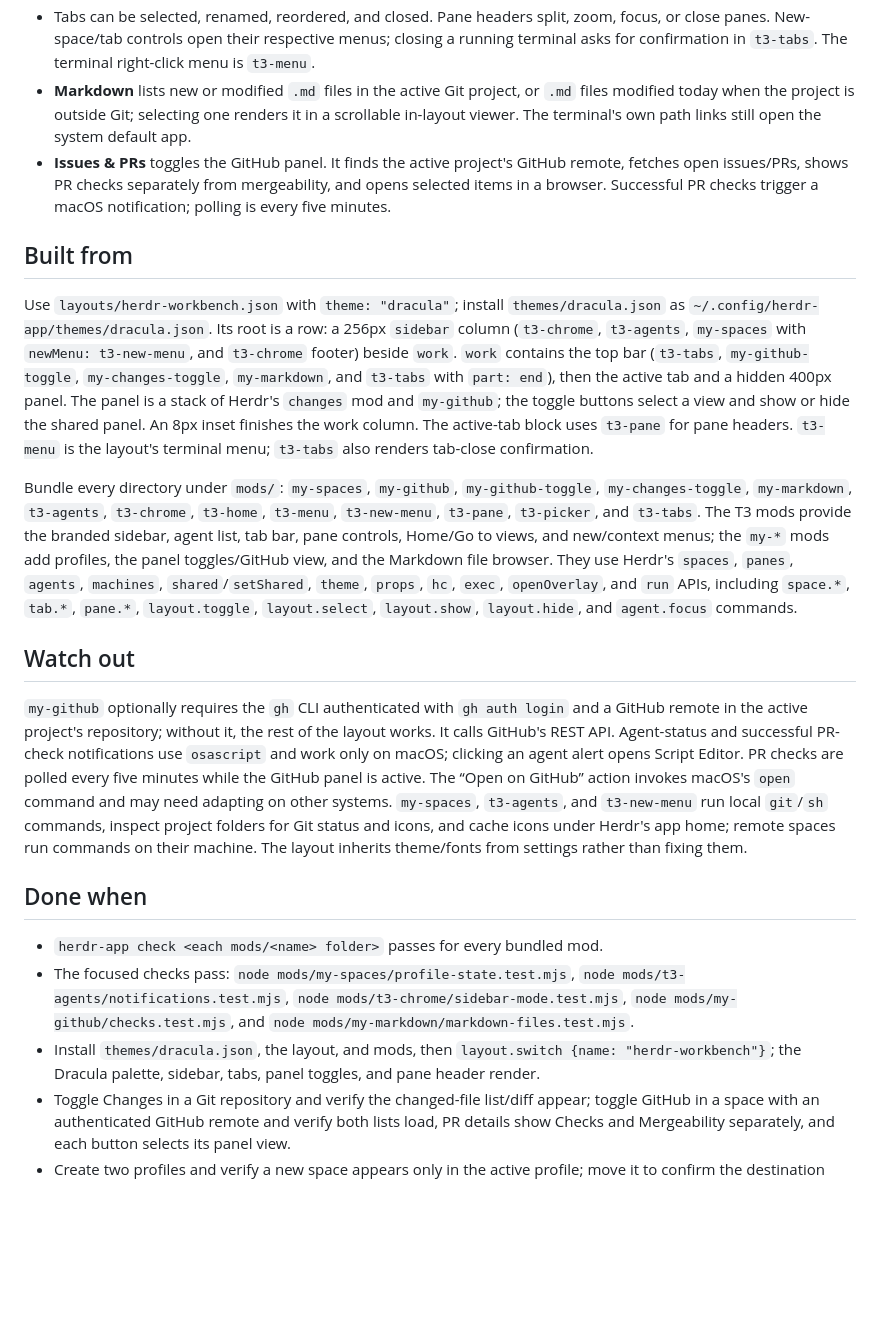
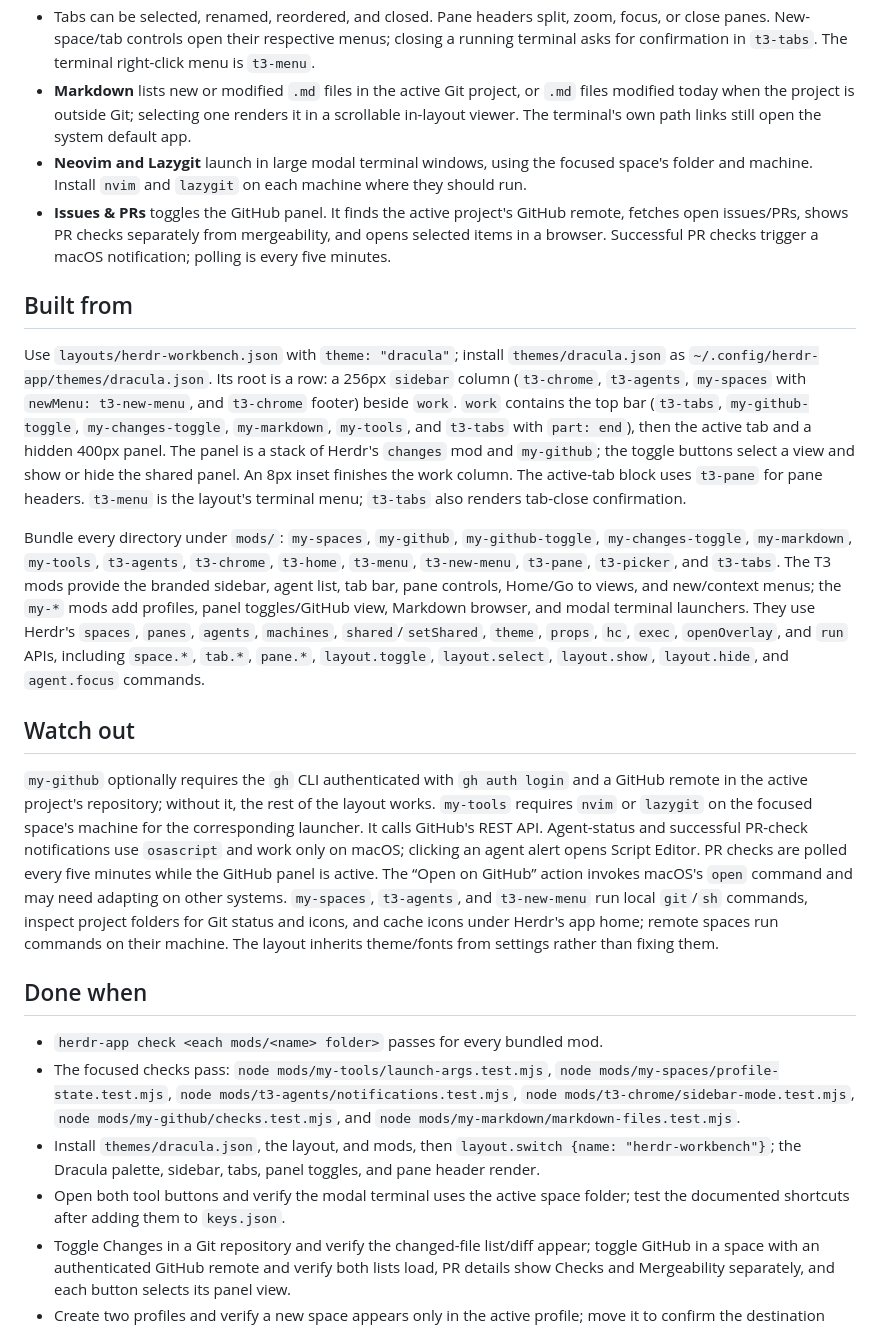
Before and after one commit to ricbermo/herdr-workbench, a Markdown page: RECIPE.md, the part around one of its changes. GitHub-like rendering; blank space fills up the shorter version.

```diff
--- a/RECIPE.md
+++ b/RECIPE.md
@@ -12,19 +12,21 @@ A dark, terminal-first workspace with agent activity and project spaces on the l
 - Spaces are grouped by repository/worktree and machine. The profile picker lets people create, rename, delete, and switch profiles, and move spaces between them. New spaces belong to the active profile; rows can be selected, reordered, or opened in another machine. Git status and project icons update from the current folders.
 - Tabs can be selected, renamed, reordered, and closed. Pane headers split, zoom, focus, or close panes. New-space/tab controls open their respective menus; closing a running terminal asks for confirmation in `t3-tabs`. The terminal right-click menu is `t3-menu`.
 - **Markdown** lists new or modified `.md` files in the active Git project, or `.md` files modified today when the project is outside Git; selecting one renders it in a scrollable in-layout viewer. The terminal's own path links still open the system default app.
+- **Neovim and Lazygit** launch in large modal terminal windows, using the focused space's folder and machine. Install `nvim` and `lazygit` on each machine where they should run.
 - **Issues & PRs** toggles the GitHub panel. It finds the active project's GitHub remote, fetches open issues/PRs, shows PR checks separately from mergeability, and opens selected items in a browser. Successful PR checks trigger a macOS notification; polling is every five minutes.
 
 ## Built from
-Use `layouts/herdr-workbench.json` with `theme: "dracula"`; install `themes/dracula.json` as `~/.config/herdr-app/themes/dracula.json`. Its root is a row: a 256px `sidebar` column (`t3-chrome`, `t3-agents`, `my-spaces` with `newMenu: t3-new-menu`, and `t3-chrome` footer) beside `work`. `work` contains the top bar (`t3-tabs`, `my-github-toggle`, `my-changes-toggle`, `my-markdown`, and `t3-tabs` with `part: end`), then the active tab and a hidden 400px panel. The panel is a stack of Herdr's `changes` mod and `my-github`; the toggle buttons select a view and show or hide the shared panel. An 8px inset finishes the work column. The active-tab block uses `t3-pane` for pane headers. `t3-menu` is the layout's terminal menu; `t3-tabs` also renders tab-close confirmation.
+Use `layouts/herdr-workbench.json` with `theme: "dracula"`; install `themes/dracula.json` as `~/.config/herdr-app/themes/dracula.json`. Its root is a row: a 256px `sidebar` column (`t3-chrome`, `t3-agents`, `my-spaces` with `newMenu: t3-new-menu`, and `t3-chrome` footer) beside `work`. `work` contains the top bar (`t3-tabs`, `my-github-toggle`, `my-changes-toggle`, `my-markdown`, `my-tools`, and `t3-tabs` with `part: end`), then the active tab and a hidden 400px panel. The panel is a stack of Herdr's `changes` mod and `my-github`; the toggle buttons select a view and show or hide the shared panel. An 8px inset finishes the work column. The active-tab block uses `t3-pane` for pane headers. `t3-menu` is the layout's terminal menu; `t3-tabs` also renders tab-close confirmation.
 
-Bundle every directory under `mods/`: `my-spaces`, `my-github`, `my-github-toggle`, `my-changes-toggle`, `my-markdown`, `t3-agents`, `t3-chrome`, `t3-home`, `t3-menu`, `t3-new-menu`, `t3-pane`, `t3-picker`, and `t3-tabs`. The T3 mods provide the branded sidebar, agent list, tab bar, pane controls, Home/Go to views, and new/context menus; the `my-*` mods add profiles, the panel toggles/GitHub view, and the Markdown file browser. They use Herdr's `spaces`, `panes`, `agents`, `machines`, `shared`/`setShared`, `theme`, `props`, `hc`, `exec`, `openOverlay`, and `run` APIs, including `space.*`, `tab.*`, `pane.*`, `layout.toggle`, `layout.select`, `layout.show`, `layout.hide`, and `agent.focus` commands.
+Bundle every directory under `mods/`: `my-spaces`, `my-github`, `my-github-toggle`, `my-changes-toggle`, `my-markdown`, `my-tools`, `t3-agents`, `t3-chrome`, `t3-home`, `t3-menu`, `t3-new-menu`, `t3-pane`, `t3-picker`, and `t3-tabs`. The T3 mods provide the branded sidebar, agent list, tab bar, pane controls, Home/Go to views, and new/context menus; the `my-*` mods add profiles, panel toggles/GitHub view, Markdown browser, and modal terminal launchers. They use Herdr's `spaces`, `panes`, `agents`, `machines`, `shared`/`setShared`, `theme`, `props`, `hc`, `exec`, `openOverlay`, and `run` APIs, including `space.*`, `tab.*`, `pane.*`, `layout.toggle`, `layout.select`, `layout.show`, `layout.hide`, and `agent.focus` commands.
 
 ## Watch out
-`my-github` optionally requires the `gh` CLI authenticated with `gh auth login` and a GitHub remote in the active project's repository; without it, the rest of the layout works. It calls GitHub's REST API. Agent-status and successful PR-check notifications use `osascript` and work only on macOS; clicking an agent alert opens Script Editor. PR checks are polled every five minutes while the GitHub panel is active. The “Open on GitHub” action invokes macOS's `open` command and may need adapting on other systems. `my-spaces`, `t3-agents`, and `t3-new-menu` run local `git`/`sh` commands, inspect project folders for Git status and icons, and cache icons under Herdr's app home; remote spaces run commands on their machine. The layout inherits theme/fonts from settings rather than fixing them.
+`my-github` optionally requires the `gh` CLI authenticated with `gh auth login` and a GitHub remote in the active project's repository; without it, the rest of the layout works. `my-tools` requires `nvim` or `lazygit` on the focused space's machine for the corresponding launcher. It calls GitHub's REST API. Agent-status and successful PR-check notifications use `osascript` and work only on macOS; clicking an agent alert opens Script Editor. PR checks are polled every five minutes while the GitHub panel is active. The “Open on GitHub” action invokes macOS's `open` command and may need adapting on other systems. `my-spaces`, `t3-agents`, and `t3-new-menu` run local `git`/`sh` commands, inspect project folders for Git status and icons, and cache icons under Herdr's app home; remote spaces run commands on their machine. The layout inherits theme/fonts from settings rather than fixing them.
 
 ## Done when
 - `herdr-app check <each mods/<name> folder>` passes for every bundled mod.
-- The focused checks pass: `node mods/my-spaces/profile-state.test.mjs`, `node mods/t3-agents/notifications.test.mjs`, `node mods/t3-chrome/sidebar-mode.test.mjs`, `node mods/my-github/checks.test.mjs`, and `node mods/my-markdown/markdown-files.test.mjs`.
+- The focused checks pass: `node mods/my-tools/launch-args.test.mjs`, `node mods/my-spaces/profile-state.test.mjs`, `node mods/t3-agents/notifications.test.mjs`, `node mods/t3-chrome/sidebar-mode.test.mjs`, `node mods/my-github/checks.test.mjs`, and `node mods/my-markdown/markdown-files.test.mjs`.
 - Install `themes/dracula.json`, the layout, and mods, then `layout.switch {name: "herdr-workbench"}`; the Dracula palette, sidebar, tabs, panel toggles, and pane header render.
+- Open both tool buttons and verify the modal terminal uses the active space folder; test the documented shortcuts after adding them to `keys.json`.
 - Toggle Changes in a Git repository and verify the changed-file list/diff appear; toggle GitHub in a space with an authenticated GitHub remote and verify both lists load, PR details show Checks and Mergeability separately, and each button selects its panel view.
 - Create two profiles and verify a new space appears only in the active profile; move it to confirm the destination changes.
```
Also changed, not shown: other parts of RECIPE.md (+1 -1 lines), README.md (+22 -2 lines), THIRD-PARTY-NOTICES.md (+1 -1 lines), layouts/preview.png, preview.png, 12 other files.
